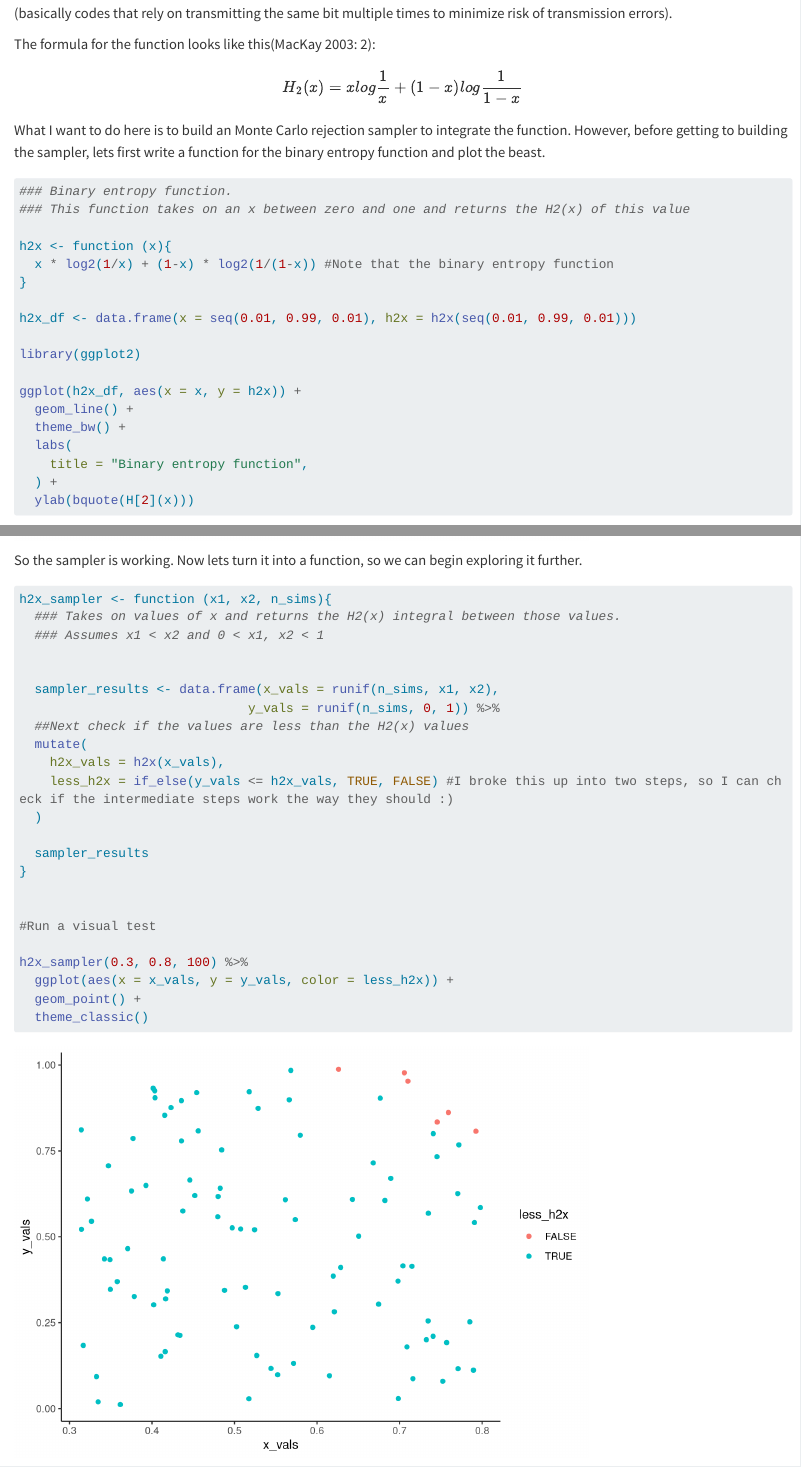
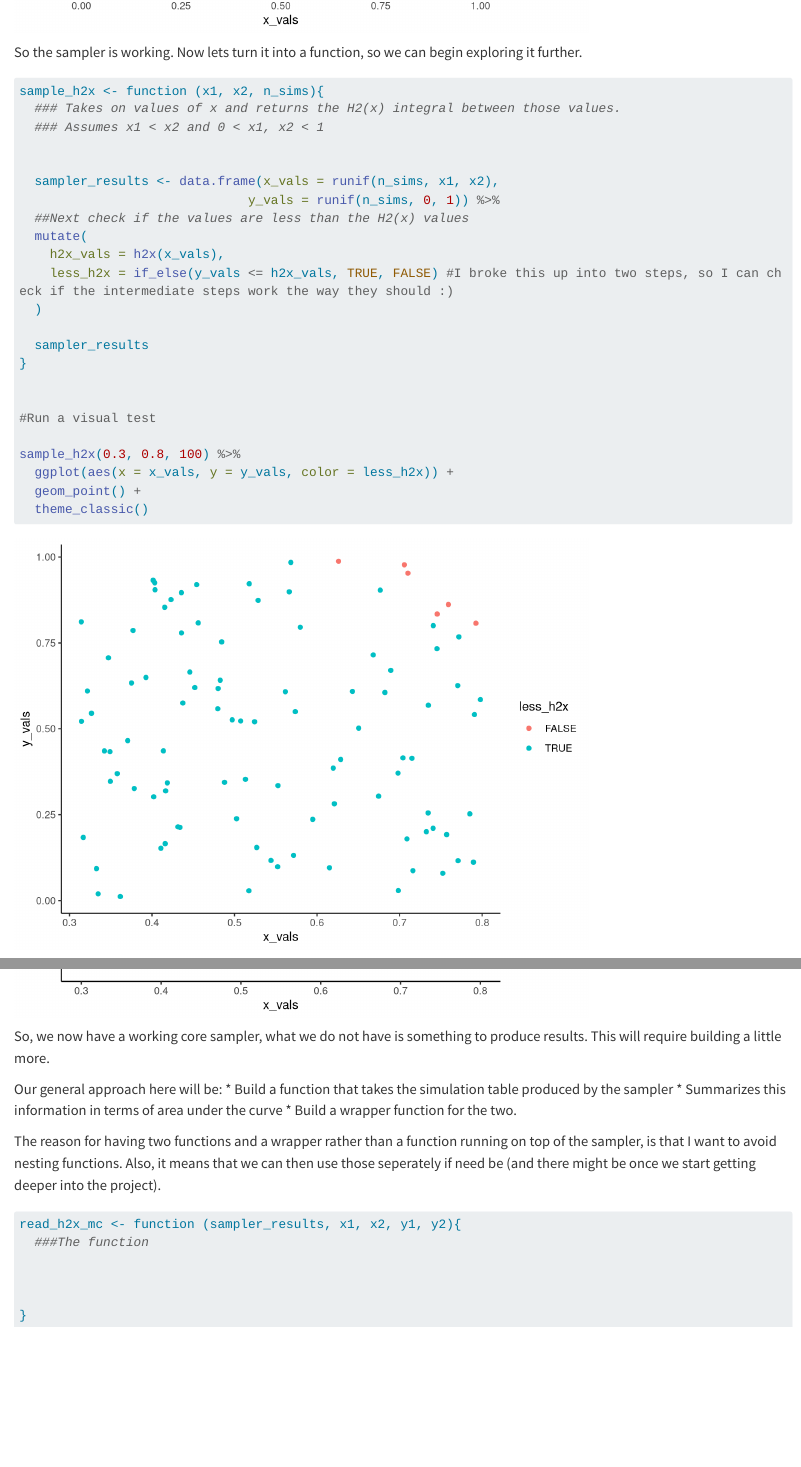
Before and after one commit to pete-jacobsson/Playing-with-MC-and-MCMC, a Quarto document (lets_integrate_h2_from_scratch.qmd): the page in a window 1100 px wide, from 190 px down before the commit and from 3080 px down after it, and a second part further down, joined at a grey line. Rendered offline with R 4.5, knitr and Pandoc in place of Quarto, with nearby package versions; code that draws random numbers runs with fixed seeds of ours; long lines of code are wrapped.

Commit message:
Update lets_integrate_h2_from_scratch.qmd

````diff
--- a/lets_integrate_h2_from_scratch.qmd
+++ b/lets_integrate_h2_from_scratch.qmd
@@ -90,7 +90,7 @@ sampler_results %>%
 So the sampler is working. Now lets turn it into a function, so we can begin exploring it further.
 
 ```{r}
-h2x_sampler <- function (x1, x2, n_sims){
+sample_h2x <- function (x1, x2, n_sims){
   ### Takes on values of x and returns the H2(x) integral between those values.
   ### Assumes x1 < x2 and 0 < x1, x2 < 1
 
@@ -109,7 +109,7 @@ h2x_sampler <- function (x1, x2, n_sims){
 
 #Run a visual test
 
-h2x_sampler(0.3, 0.8, 100) %>%
+sample_h2x(0.3, 0.8, 100) %>%
   ggplot(aes(x = x_vals, y = y_vals, color = less_h2x)) +
   geom_point() +
   theme_classic()
@@ -122,0 +124,8 @@ h2x_sampler(0.3, 0.8, 100000) %>%
+So, we now have a working core sampler, what we do not have is something to produce results. This will require building a little more.
+
+Our general approach here will be:
+* Build a function that takes the simulation table produced by the sampler
+* Summarizes this information in terms of area under the curve
+* Build a wrapper function for the two.
+
+The reason for having two functions and a wrapper rather than a function running on top of the sampler, is that I want to avoid nesting functions. Also, it means that we can then use those seperately if need be (and there might be once we start getting deeper into the project).
@@ -122,0 +134,7 @@ h2x_sampler(0.3, 0.8, 100000) %>%
+read_h2x_mc <- function (sampler_results, x1, x2, y1, y2){
+  ###The function
+
+
+
+}
+```
````
Also changed, not shown: lets_integrate_h2_from_scratch.qmd (5 more changed lines).
